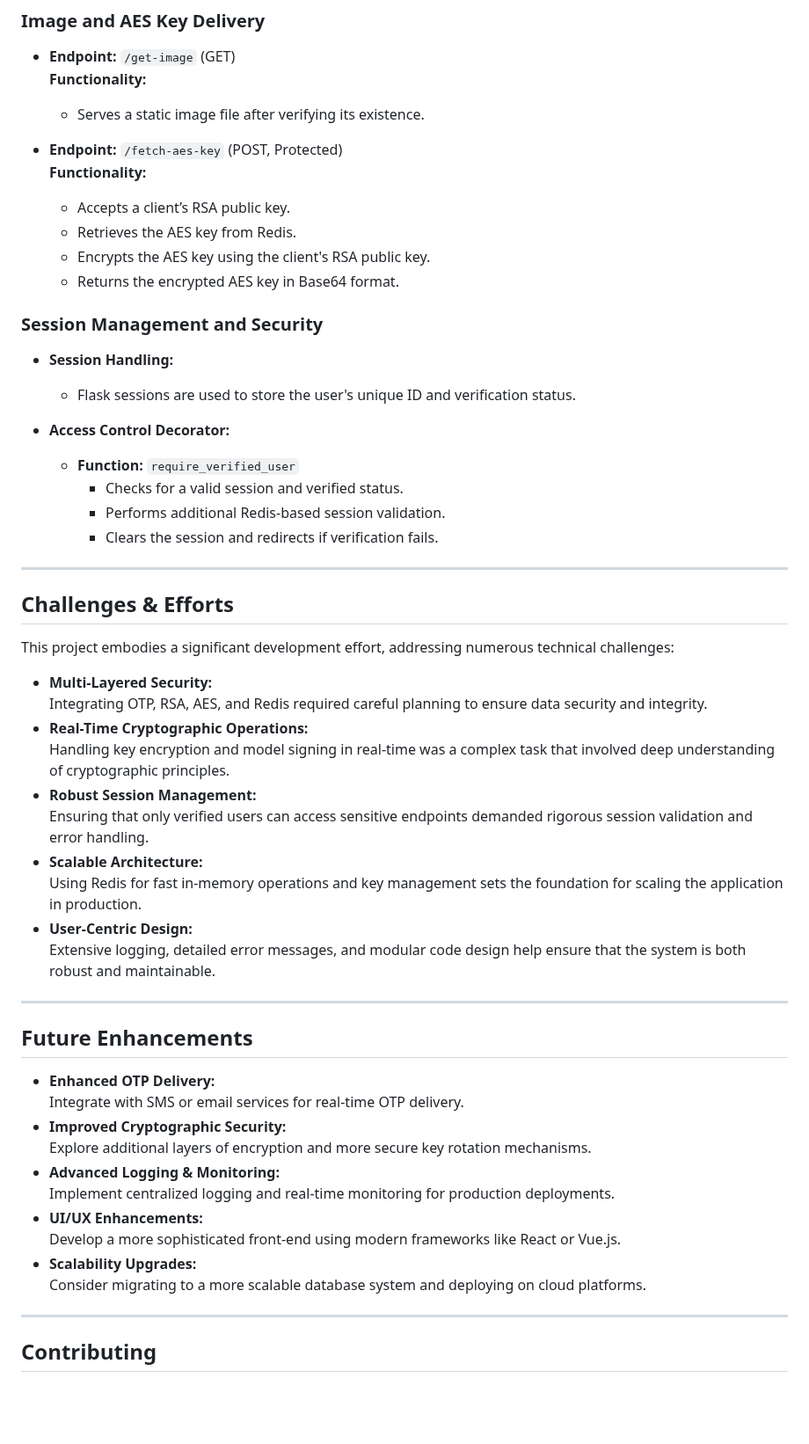
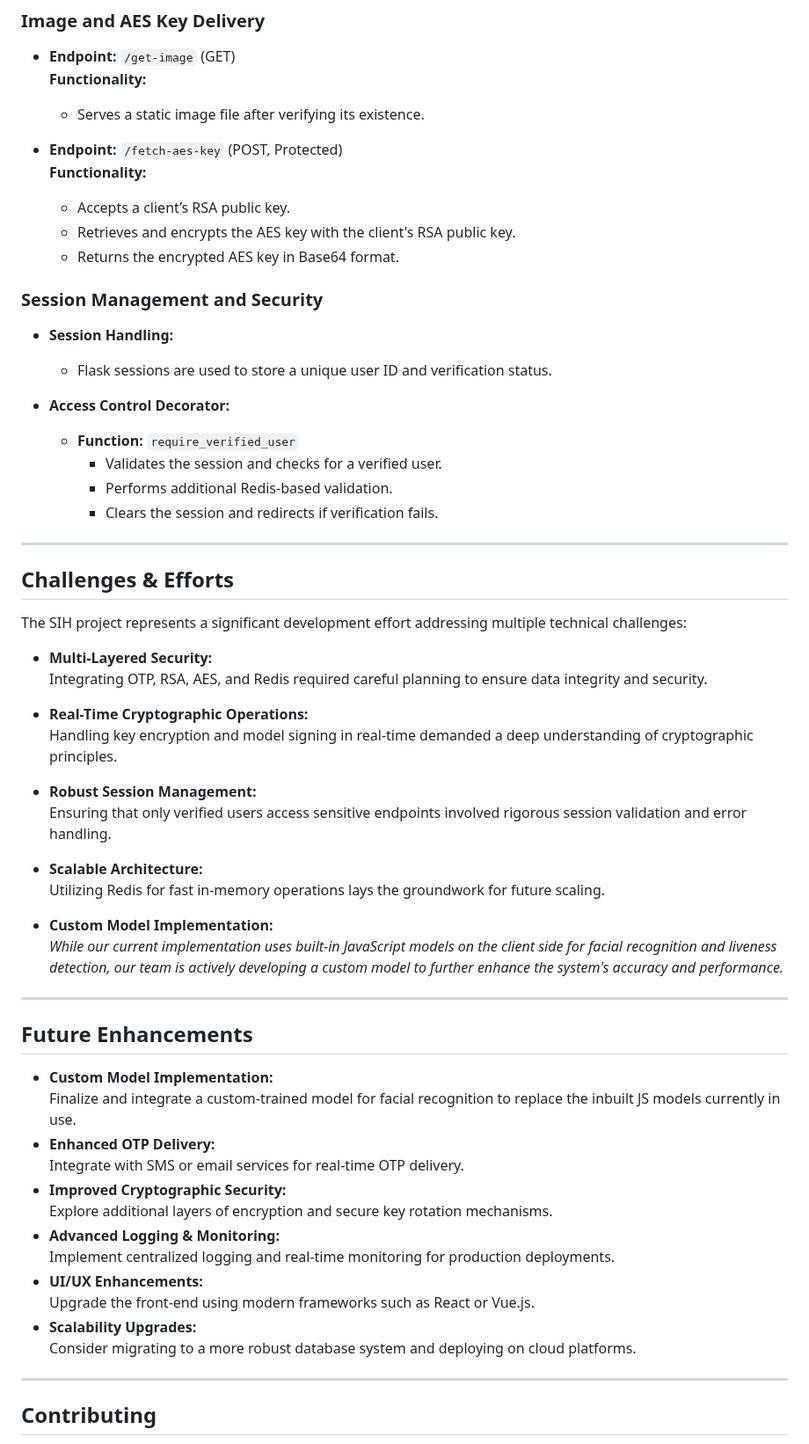
Before and after one commit to rathinadev/Sih-project, a Markdown page: README.md, the part around one of its changes. Shown at 88% size. Drawn GitHub-style; blank space fills up the shorter version.

```diff
--- a/README.md
+++ b/README.md
@@ -184,51 +182,57 @@ This project not only integrates multiple modern technologies but also demonstra
 - **Endpoint:** `/fetch-aes-key` (POST, Protected)
   **Functionality:**
   - Accepts a client’s RSA public key.
-  - Retrieves the AES key from Redis.
-  - Encrypts the AES key using the client's RSA public key.
+  - Retrieves and encrypts the AES key with the client's RSA public key.
   - Returns the encrypted AES key in Base64 format.
 
 ### Session Management and Security
 
 - **Session Handling:**
-  - Flask sessions are used to store the user's unique ID and verification status.
+  - Flask sessions are used to store a unique user ID and verification status.
 
 - **Access Control Decorator:**
   - **Function:** `require_verified_user`
-    - Checks for a valid session and verified status.
-    - Performs additional Redis-based session validation.
+    - Validates the session and checks for a verified user.
+    - Performs additional Redis-based validation.
     - Clears the session and redirects if verification fails.
 
 ---
 
 ## Challenges & Efforts
 
-This project embodies a significant development effort, addressing numerous technical challenges:
+The SIH project represents a significant development effort addressing multiple technical challenges:
+
 - **Multi-Layered Security:**
-  Integrating OTP, RSA, AES, and Redis required careful planning to ensure data security and integrity.
+  Integrating OTP, RSA, AES, and Redis required careful planning to ensure data integrity and security.
+
 - **Real-Time Cryptographic Operations:**
-  Handling key encryption and model signing in real-time was a complex task that involved deep understanding of cryptographic principles.
+  Handling key encryption and model signing in real-time demanded a deep understanding of cryptographic principles.
+
 - **Robust Session Management:**
-  Ensuring that only verified users can access sensitive endpoints demanded rigorous session validation and error handling.
+  Ensuring that only verified users access sensitive endpoints involved rigorous session validation and error handling.
+
 - **Scalable Architecture:**
-  Using Redis for fast in-memory operations and key management sets the foundation for scaling the application in production.
-- **User-Centric Design:**
-  Extensive logging, detailed error messages, and modular code design help ensure that the system is both robust and maintainable.
+  Utilizing Redis for fast in-memory operations lays the groundwork for future scaling.
+
+- **Custom Model Implementation:**
+  *While our current implementation uses built-in JavaScript models on the client side for facial recognition and liveness detection, our team is actively developing a custom model to further enhance the system's accuracy and performance.*
 
 ---
 
 ## Future Enhancements
 
+- **Custom Model Implementation:**
+  Finalize and integrate a custom-trained model for facial recognition to replace the inbuilt JS models currently in use.
 - **Enhanced OTP Delivery:**
   Integrate with SMS or email services for real-time OTP delivery.
 - **Improved Cryptographic Security:**
-  Explore additional layers of encryption and more secure key rotation mechanisms.
+  Explore additional layers of encryption and secure key rotation mechanisms.
 - **Advanced Logging & Monitoring:**
   Implement centralized logging and real-time monitoring for production deployments.
 - **UI/UX Enhancements:**
-  Develop a more sophisticated front-end using modern frameworks like React or Vue.js.
+  Upgrade the front-end using modern frameworks such as React or Vue.js.
 - **Scalability Upgrades:**
-  Consider migrating to a more scalable database system and deploying on cloud platforms.
+  Consider migrating to a more robust database system and deploying on cloud platforms.
 
 ---
 
```
Also changed, not shown: other parts of README.md (+44 -46 lines).
